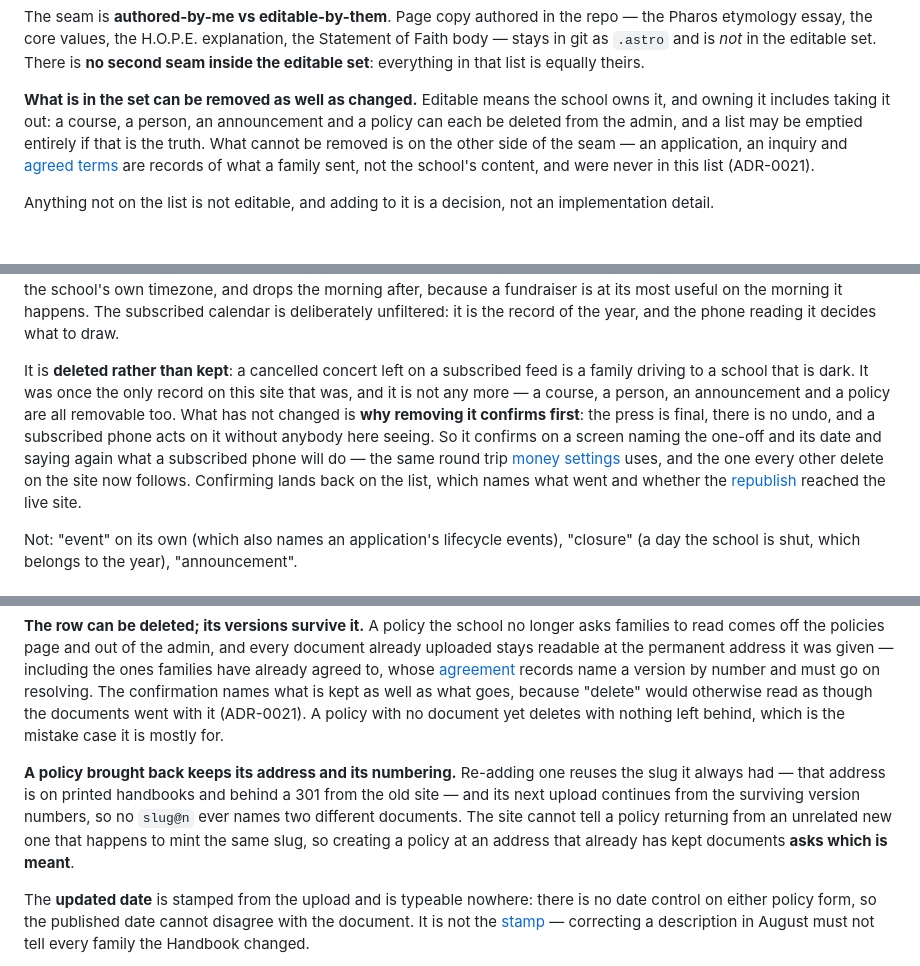
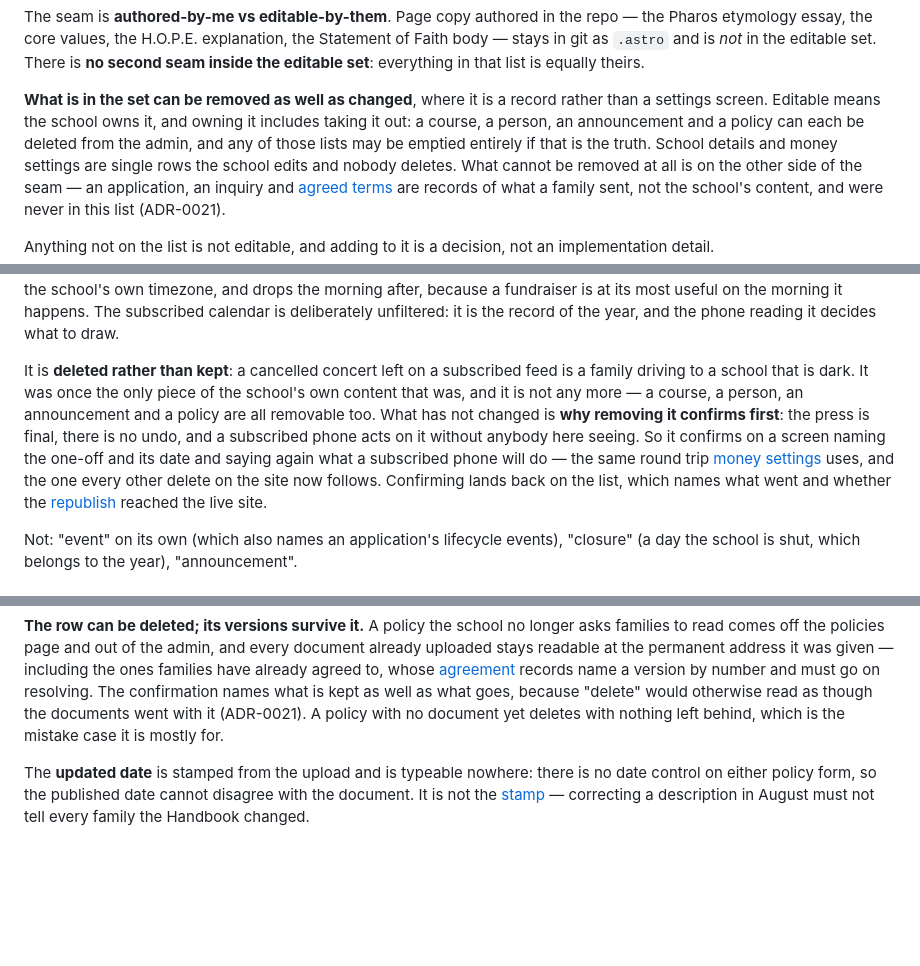
Before and after one commit to wyattwsaint/pharos-academy-site, a Markdown page: CONTEXT.md, 3 parts joined by grey strips. GitHub-like rendering; blank space fills up the shorter version.

Commit message:
docs: review fixes — ADR-0005 backlink, tighter glossary amendments (#256)
ADR-0005 gains the forward pointer the house style uses, so a reader
arriving there is not told a policy row is permanent with nothing saying
otherwise.

The retirement bullet in ADR-0021 stops restating the CONTEXT.md entry it
says lives only in CONTEXT.md. The policy entry drops the re-add paragraph
— that is a decision, and decisions live in docs/adr/. The editable set no
longer implies school details and money settings can be deleted, and the
one-off no longer claims to have been the only delete on a site that also
deletes an admin account.

Co-Authored-By: Claude Opus 5 (1M context) <noreply@anthropic.com>

```diff
--- a/CONTEXT.md
+++ b/CONTEXT.md
@@ -431,10 +431,12 @@ the Statement of Faith body — stays in git as `.astro` and is *not* in the
 editable set. There is **no second seam inside the editable set**: everything in
 that list is equally theirs.
 
-**What is in the set can be removed as well as changed.** Editable means the
-school owns it, and owning it includes taking it out: a course, a person, an
-announcement and a policy can each be deleted from the admin, and a list may be
-emptied entirely if that is the truth. What cannot be removed is on the other
+**What is in the set can be removed as well as changed**, where it is a record
+rather than a settings screen. Editable means the school owns it, and owning it
+includes taking it out: a course, a person, an announcement and a policy can each
+be deleted from the admin, and any of those lists may be emptied entirely if that
+is the truth. School details and money settings are single rows the school edits
+and nobody deletes. What cannot be removed at all is on the other
 side of the seam — an application, an inquiry and [agreed terms](#agreed-terms)
 are records of what a family sent, not the school's content, and were never in
 this list (ADR-0021).
@@ -597,15 +599,16 @@ morning it happens. The subscribed calendar is deliberately unfiltered: it is th
 record of the year, and the phone reading it decides what to draw.
 
 It is **deleted rather than kept**: a cancelled concert left on a subscribed feed
-is a family driving to a school that is dark. It was once the only record on this
-site that was, and it is not any more — a course, a person, an announcement and a
-policy are all removable too. What has not changed is **why removing it confirms
-first**: the press is final, there is no undo, and a subscribed phone acts on it
-without anybody here seeing. So it confirms on a screen naming the one-off and its
-date and saying again what a subscribed phone will do — the same round trip
-[money settings](#money-settings) uses, and the one every other delete on the site
-now follows. Confirming lands back on the list, which names what went and whether
-the [republish](#republish) reached the live site.
+is a family driving to a school that is dark. It was once the only piece of the
+school's own content that was, and it is not any more — a course, a person, an
+announcement and a policy are all removable too. What has not changed is **why
+removing it confirms first**: the press is final, there is no undo, and a
+subscribed phone acts on it without anybody here seeing. So it confirms on a
+screen naming the one-off and its date and saying again what a subscribed phone
+will do — the same round trip [money settings](#money-settings) uses, and the one
+every other delete on the site now follows. Confirming lands back on the list,
+which names what went and whether the [republish](#republish) reached the live
+site.
 
 Not: "event" on its own (which also names an application's lifecycle events),
 "closure" (a day the school is shut, which belongs to the year), "announcement".
@@ -726,14 +729,6 @@ resolving. The confirmation names what is kept as well as what goes, because
 "delete" would otherwise read as though the documents went with it (ADR-0021). A
 policy with no document yet deletes with nothing left behind, which is the
 mistake case it is mostly for.
-
-**A policy brought back keeps its address and its numbering.** Re-adding one
-reuses the slug it always had — that address is on printed handbooks and behind a
-301 from the old site — and its next upload continues from the surviving version
-numbers, so no `slug@n` ever names two different documents. The site cannot tell a
-policy returning from an unrelated new one that happens to mint the same slug, so
-creating a policy at an address that already has kept documents **asks which is
-meant**.
 
 The **updated date** is stamped from the upload and is typeable nowhere: there is
 no date control on either policy form, so the published date cannot disagree with
```
Also changed, not shown: docs/adr/0005-two-addresses-per-policy.md (+6 -1 lines), docs/adr/0021-the-schools-content-is-removable-a-familys-record-is-not.md (+8 -9 lines).
